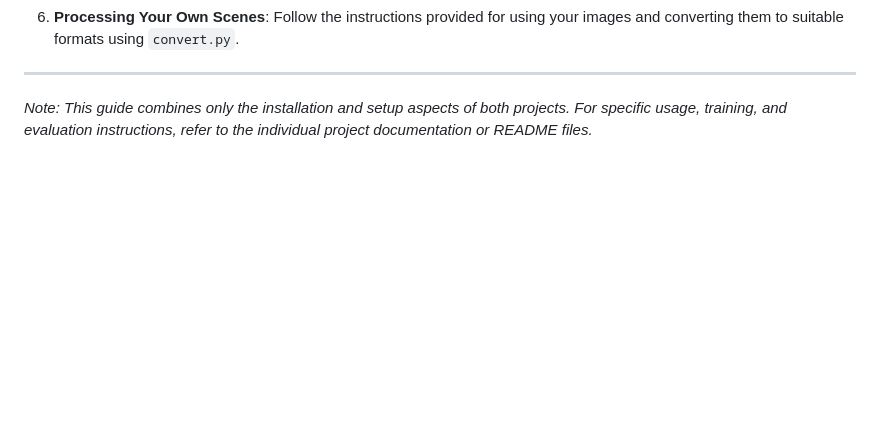
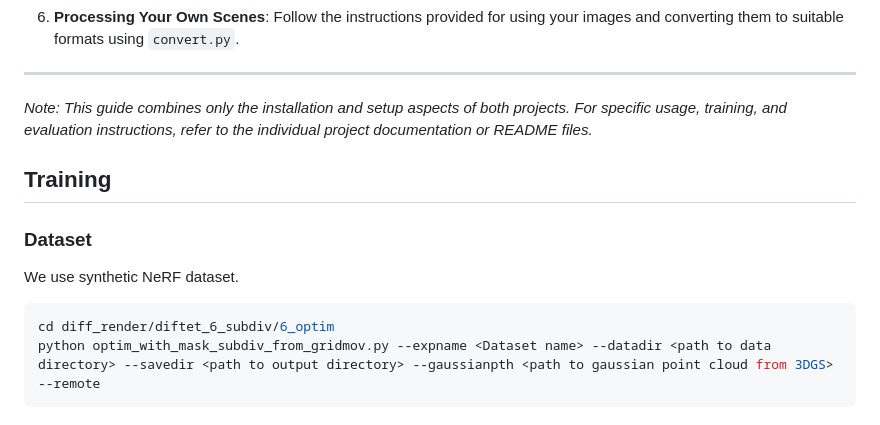
Before and after one commit to HarshitGupta29/Deformable-Tetrahedral-Meshes-with-Gaussian-Splats-for-Fast-Rendering, a Markdown page: README.md, the part around the change. Rendered like a GitHub page; blank space fills up the shorter version.

````diff
--- a/README.md
+++ b/README.md
@@ -96,3 +96,11 @@ This README provides a combined guide for setting up both the DefTet and 3D Gaus
 ---
 
 *Note: This guide combines only the installation and setup aspects of both projects. For specific usage, training, and evaluation instructions, refer to the individual project documentation or README files.*
+
+## Training
+### Dataset
+We use synthetic NeRF dataset.
+```bash
+cd diff_render/diftet_6_subdiv/6_optim
+python optim_with_mask_subdiv_from_gridmov.py --expname <Dataset name> --datadir <path to data directory> --savedir <path to output directory> --gaussianpth <path to gaussian point cloud from 3DGS> --remote
+```
````
